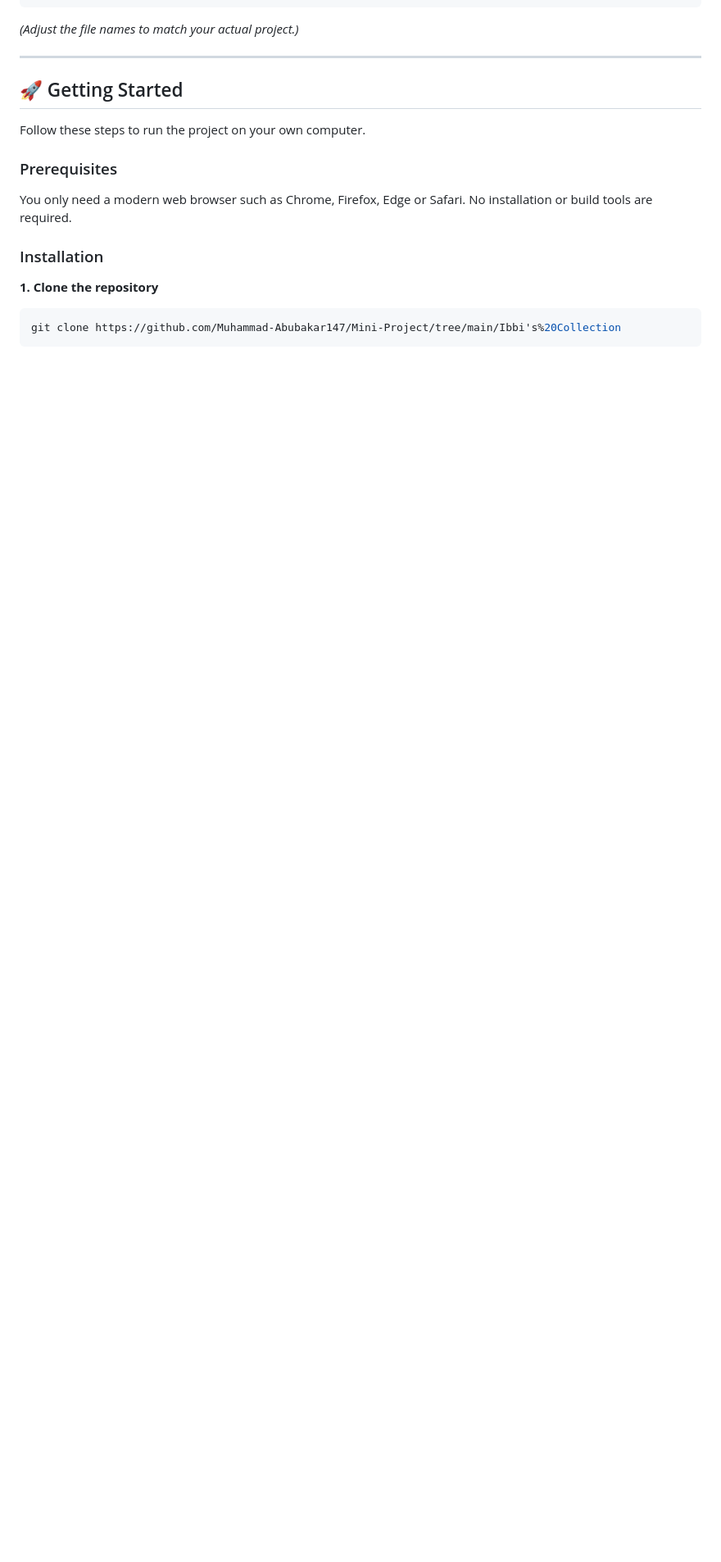
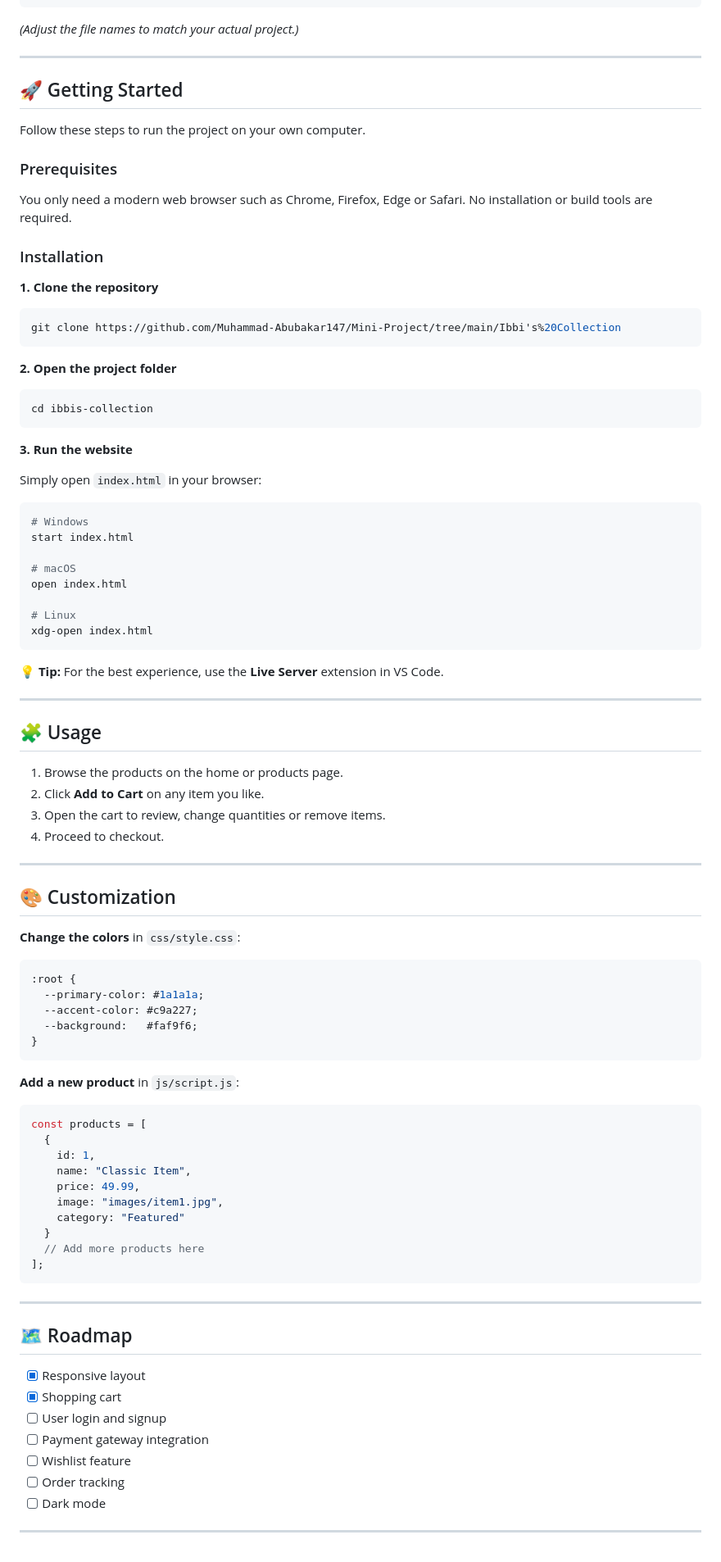
Before and after one commit to Muhammad-Abubakar147/Mini-Project, a Markdown page: Ibbi's Collection/Readme.md, the part around the change. Shown at 82% size. Drawn GitHub-style; blank space fills up the shorter version.

````diff
--- a/Ibbi's Collection/Readme.md
+++ b/Ibbi's Collection/Readme.md
@@ -110,3 +110,78 @@ You only need a modern web browser such as Chrome, Firefox, Edge or Safari. No i
 ```bash
 git clone https://github.com/Muhammad-Abubakar147/Mini-Project/tree/main/Ibbi's%20Collection
 ```
+
+**2. Open the project folder**
+
+```bash
+cd ibbis-collection
+```
+
+**3. Run the website**
+
+Simply open `index.html` in your browser:
+
+```bash
+# Windows
+start index.html
+
+# macOS
+open index.html
+
+# Linux
+xdg-open index.html
+```
+
+💡 **Tip:** For the best experience, use the **Live Server** extension in VS Code.
+
+---
+
+## 🧩 Usage
+
+1. Browse the products on the home or products page.
+2. Click **Add to Cart** on any item you like.
+3. Open the cart to review, change quantities or remove items.
+4. Proceed to checkout.
+
+---
+
+## 🎨 Customization
+
+**Change the colors** in `css/style.css`:
+
+```css
+:root {
+  --primary-color: #1a1a1a;
+  --accent-color: #c9a227;
+  --background:   #faf9f6;
+}
+```
+
+**Add a new product** in `js/script.js`:
+
+```javascript
+const products = [
+  {
+    id: 1,
+    name: "Classic Item",
+    price: 49.99,
+    image: "images/item1.jpg",
+    category: "Featured"
+  }
+  // Add more products here
+];
+```
+
+---
+
+## 🗺️ Roadmap
+
+- [x] Responsive layout
+- [x] Shopping cart
+- [ ] User login and signup
+- [ ] Payment gateway integration
+- [ ] Wishlist feature
+- [ ] Order tracking
+- [ ] Dark mode
+
+---
````
